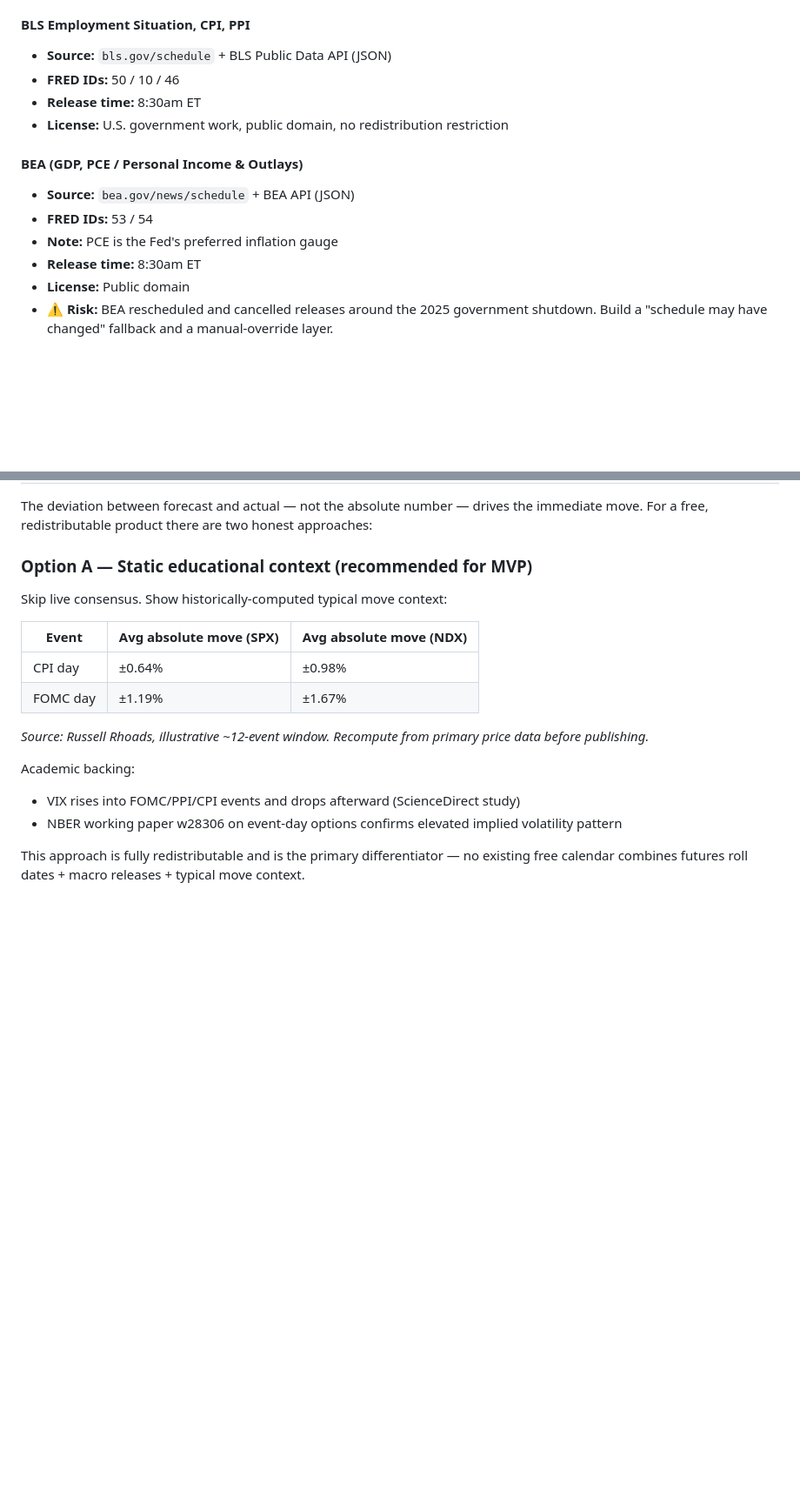
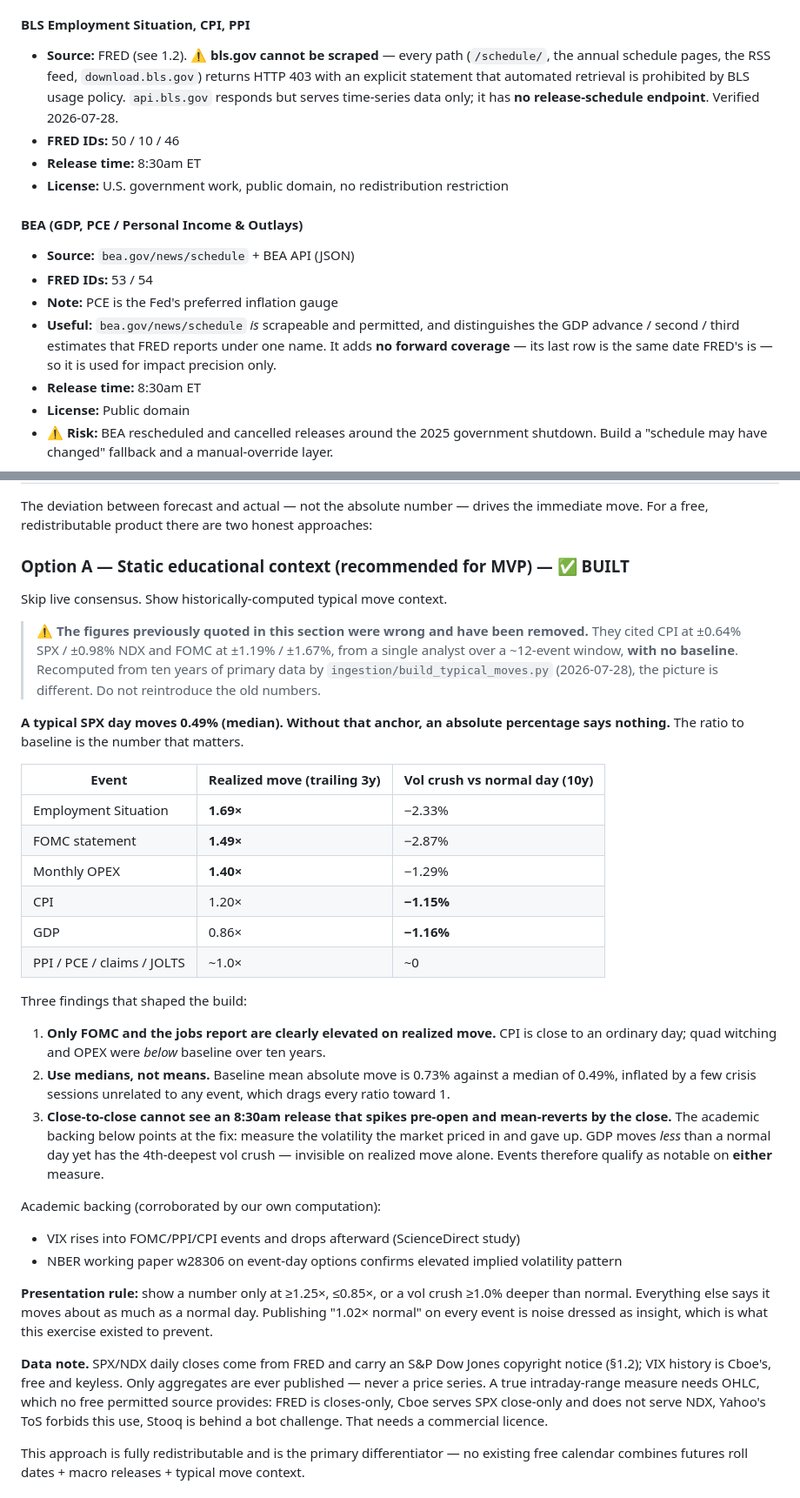
Before and after one commit to compasseconomiccalendar/compasseconomiccalendar.github.io, a Markdown page: docs/RESEARCH.md, 2 parts joined by grey strips. Shown at 87% size. Drawn GitHub-style; blank space fills up the shorter version.

```diff
--- a/docs/RESEARCH.md
+++ b/docs/RESEARCH.md
@@ -77,7 +93,11 @@ Additional FRED ToS requirements:
 - **License:** Public domain
 
 #### BLS Employment Situation, CPI, PPI
-- **Source:** `bls.gov/schedule` + BLS Public Data API (JSON)
+- **Source:** FRED (see 1.2). **⚠️ bls.gov cannot be scraped** — every path
+  (`/schedule/`, the annual schedule pages, the RSS feed, `download.bls.gov`)
+  returns HTTP 403 with an explicit statement that automated retrieval is
+  prohibited by BLS usage policy. `api.bls.gov` responds but serves time-series
+  data only; it has **no release-schedule endpoint**. Verified 2026-07-28.
 - **FRED IDs:** 50 / 10 / 46
 - **Release time:** 8:30am ET
 - **License:** U.S. government work, public domain, no redistribution restriction
@@ -86,6 +106,10 @@ Additional FRED ToS requirements:
 - **Source:** `bea.gov/news/schedule` + BEA API (JSON)
 - **FRED IDs:** 53 / 54
 - **Note:** PCE is the Fed's preferred inflation gauge
+- **Useful:** `bea.gov/news/schedule` *is* scrapeable and permitted, and
+  distinguishes the GDP advance / second / third estimates that FRED reports
+  under one name. It adds **no forward coverage** — its last row is the same
+  date FRED's is — so it is used for impact precision only.
 - **Release time:** 8:30am ET
 - **License:** Public domain
 - **⚠️ Risk:** BEA rescheduled and cancelled releases around the 2025 government shutdown. Build a "schedule may have changed" fallback and a manual-override layer.
@@ -153,19 +183,59 @@ Additional FRED ToS requirements:
 
 The deviation between forecast and actual — not the absolute number — drives the immediate move. For a free, redistributable product there are two honest approaches:
 
-### Option A — Static educational context (recommended for MVP)
-Skip live consensus. Show historically-computed typical move context:
+### Option A — Static educational context (recommended for MVP) — ✅ BUILT
 
-| Event | Avg absolute move (SPX) | Avg absolute move (NDX) |
+Skip live consensus. Show historically-computed typical move context.
+
+> **⚠️ The figures previously quoted in this section were wrong and have been
+> removed.** They cited CPI at ±0.64% SPX / ±0.98% NDX and FOMC at ±1.19% /
+> ±1.67%, from a single analyst over a ~12-event window, **with no baseline**.
+> Recomputed from ten years of primary data by
+> `ingestion/build_typical_moves.py` (2026-07-28), the picture is different.
+> Do not reintroduce the old numbers.
+
+**A typical SPX day moves 0.49% (median). Without that anchor, an absolute
+percentage says nothing.** The ratio to baseline is the number that matters.
+
+| Event | Realized move (trailing 3y) | Vol crush vs normal day (10y) |
 |---|---|---|
-| CPI day | ±0.64% | ±0.98% |
-| FOMC day | ±1.19% | ±1.67% |
+| Employment Situation | **1.69×** | −2.33% |
+| FOMC statement | **1.49×** | −2.87% |
+| Monthly OPEX | **1.40×** | −1.29% |
+| CPI | 1.20× | **−1.15%** |
+| GDP | 0.86× | **−1.16%** |
+| PPI / PCE / claims / JOLTS | ~1.0× | ~0 |
 
-*Source: Russell Rhoads, illustrative ~12-event window. Recompute from primary price data before publishing.*
+Three findings that shaped the build:
 
-Academic backing:
+1. **Only FOMC and the jobs report are clearly elevated on realized move.** CPI
+   is close to an ordinary day; quad witching and OPEX were *below* baseline
+   over ten years.
+2. **Use medians, not means.** Baseline mean absolute move is 0.73% against a
+   median of 0.49%, inflated by a few crisis sessions unrelated to any event,
+   which drags every ratio toward 1.
+3. **Close-to-close cannot see an 8:30am release that spikes pre-open and
+   mean-reverts by the close.** The academic backing below points at the fix:
+   measure the volatility the market priced in and gave up. GDP moves *less*
+   than a normal day yet has the 4th-deepest vol crush — invisible on realized
+   move alone. Events therefore qualify as notable on **either** measure.
+
+Academic backing (corroborated by our own computation):
 - VIX rises into FOMC/PPI/CPI events and drops afterward (ScienceDirect study)
 - NBER working paper w28306 on event-day options confirms elevated implied volatility pattern
+
+**Presentation rule:** show a number only at ≥1.25×, ≤0.85×, or a vol crush
+≥1.0% deeper than normal. Everything else says it moves about as much as a
+normal day. Publishing "1.02× normal" on every event is noise dressed as
+insight, which is what this exercise existed to prevent.
+
+**Data note.** SPX/NDX daily closes come from FRED and carry an S&P Dow Jones
+copyright notice (§1.2); VIX history is Cboe's, free and keyless. Only
+aggregates are ever published — never a price series. A true intraday-range
+measure needs OHLC, which no free permitted source provides: FRED is
+closes-only, Cboe serves SPX close-only and does not serve NDX, Yahoo's ToS
+forbids this use, Stooq is behind a bot challenge. That needs a commercial
+licence.
 
 This approach is fully redistributable and is the primary differentiator — no existing free calendar combines futures roll dates + macro releases + typical move context.
 
```
Also changed, not shown: other parts of docs/RESEARCH.md (+56 -22 lines).
